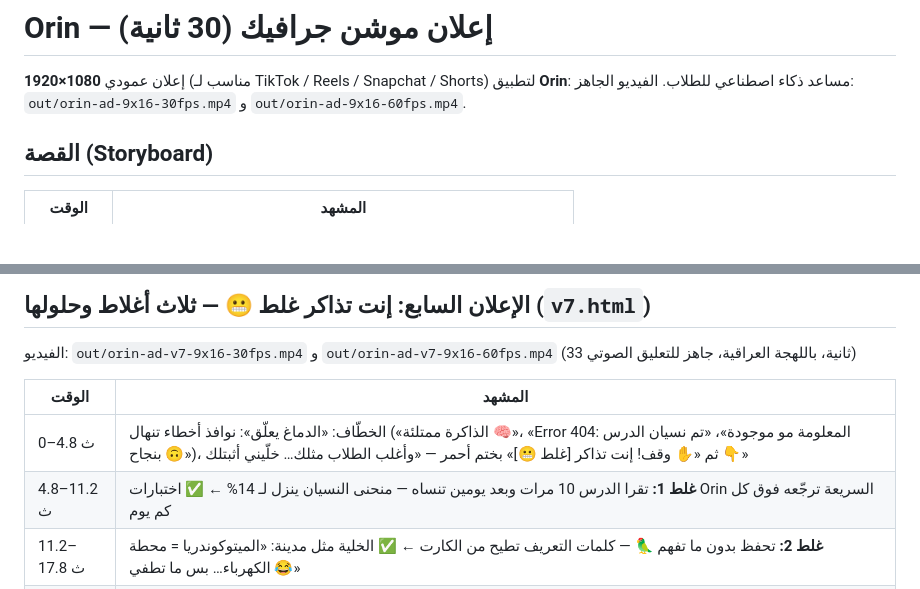
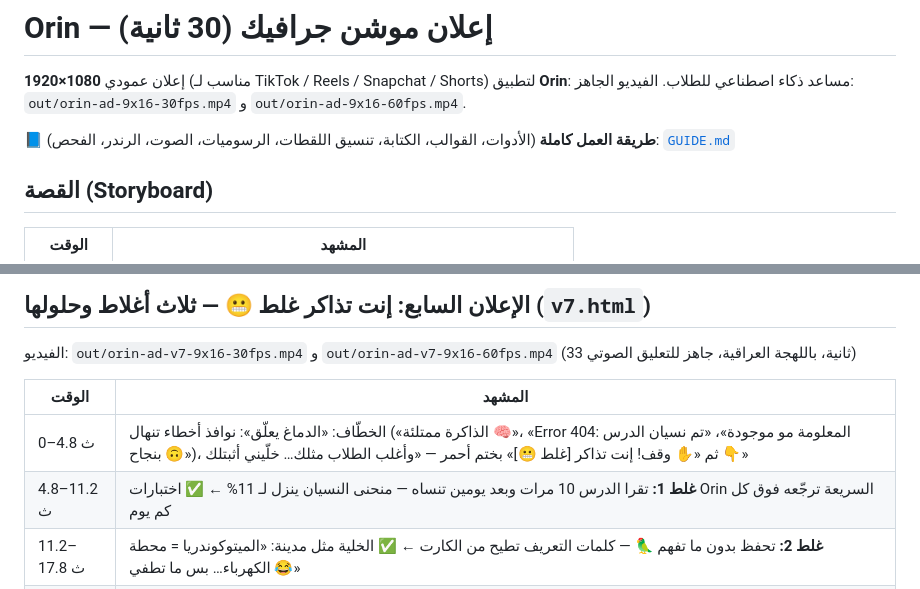
Before and after one commit to lioncoin2/Index.html, a Markdown page: orin-ad/README.md, 2 parts joined by grey strips. GitHub-like rendering; blank space fills up the shorter version.

```diff
--- a/orin-ad/README.md
+++ b/orin-ad/README.md
@@ -2,6 +2,8 @@
 
 إعلان عمودي **1080×1920** (مناسب لـ TikTok / Reels / Snapchat / Shorts) لتطبيق **Orin**: مساعد ذكاء اصطناعي للطلاب.
 الفيديو الجاهز: `out/orin-ad-9x16-30fps.mp4` و `out/orin-ad-9x16-60fps.mp4`.
+
+📘 **طريقة العمل كاملة** (الأدوات، القوالب، الكتابة، تنسيق اللقطات، الرسوميات، الصوت، الرندر، الفحص): [`GUIDE.md`](GUIDE.md)
 
 ## القصة (Storyboard)
 
@@ -153,7 +155,7 @@
 | الوقت | المشهد |
 |---|---|
 | 0–4.8 ث | الخطّاف: «الدماغ يعلّق»: نوافذ أخطاء تنهال («الذاكرة ممتلئة 🧠»، «Error 404: المعلومة مو موجودة»، «تم نسيان الدرس بنجاح 🙃»)، ثم «✋ وقف! إنت تذاكر [غلط 😬]» بختم أحمر — «وأغلب الطلاب مثلك… خلّيني أثبتلك 👇» |
-| 4.8–11.2 ث | **غلط 1:** تقرا الدرس 10 مرات وبعد يومين تنساه — منحنى النسيان ينزل لـ 14% ← ✅ اختبارات Orin السريعة ترجّعه فوق كل كم يوم |
+| 4.8–11.2 ث | **غلط 1:** تقرا الدرس 10 مرات وبعد يومين تنساه — منحنى النسيان ينزل لـ 11% ← ✅ اختبارات Orin السريعة ترجّعه فوق كل كم يوم |
 | 11.2–17.8 ث | **غلط 2:** تحفظ بدون ما تفهم 🦜 — كلمات التعريف تطيح من الكارت ← ✅ الخلية مثل مدينة: «الميتوكوندريا = محطة الكهرباء… بس ما تطفي 😂» |
 | 17.8–24.4 ث | **غلط 3:** كلشي بليلة الامتحان — 7 فصول مكدّسة على الجمعة الساعة 3 الفجر ← ✅ Orin يوزّعها على الأسبوع، والنوم الساعة 10:30 😴 |
 | 24.4–27.8 ث | الأغلاط الثلاثة تنقلب حلول ← «ذاكر أذكى… مو أكثر 🧠» |
```
Also changed, not shown: orin-ad/GUIDE.md (added, +499 -0 lines).
